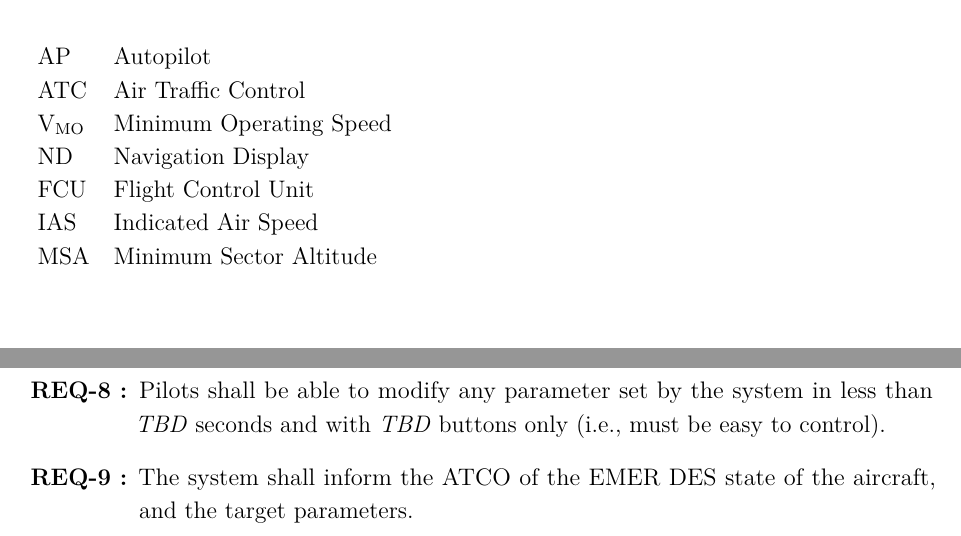
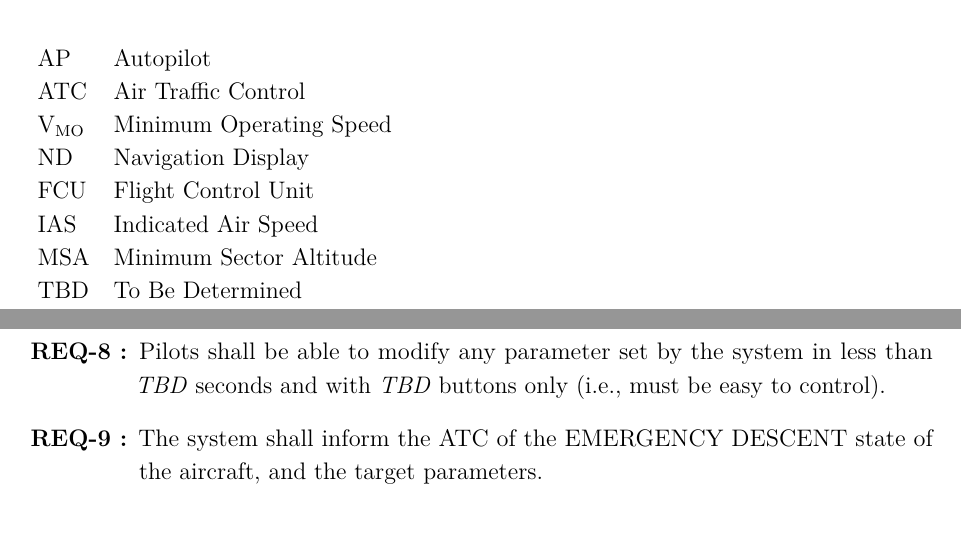
Before and after one commit to GuillaumeCldn/EMERGENCY-DESCENT, a LaTeX document (FRD.tex): two parts of pages 6 and 10 of 12 before the commit and two parts of pages 6 and 11 of 13 after it, joined at a grey line, cut so that both start at the same text. Compiled offline with pdfLaTeX.

Commit message:
Small changes

```diff
--- a/FRD.tex
+++ b/FRD.tex
@@ -173,7 +173,8 @@ This document is the functional specification for the EMERGENCY DESCENT function
 		ND & Navigation Display \\
 		FCU & Flight Control Unit \\
 		IAS & Indicated Air Speed \\
-		MSA & Minimum Sector Altitude
+		MSA & Minimum Sector Altitude \\
+		TBD & To Be Determined
 	\end{tabularx}
 \end{table}
 
@@ -281,7 +282,7 @@ None
     \item Pilots shall be visually and audibly informed of each action the system is performing.
     \item Pilots shall be able to cancel any spurious activation of the system in less than \textit{TBD} seconds and with \textit{TBD} buttons only (i.e., must be easy to control).
     \item Pilots shall be able to modify any parameter set by the system in less than \textit{TBD} seconds and with \textit{TBD} buttons only (i.e., must be easy to control).
-    \item The system shall inform the ATCO of the EMER DES state of the aircraft, and the target parameters.
+    \item The system shall inform the ATC of the EMERGENCY DESCENT state of the aircraft, and the target parameters.
 \end{enumerate}
 
 
```
Also changed, not shown: FRD.pdf, FRD.tex (2 more changed lines).
